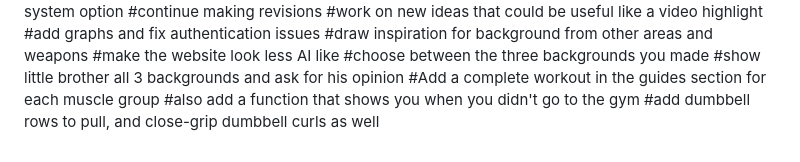
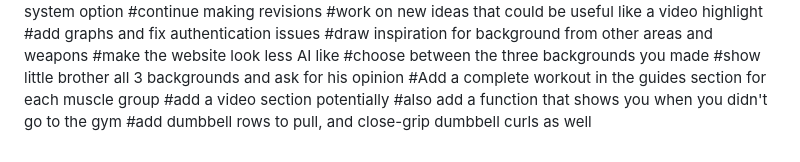
Before and after one commit to NirojanK/Workout-App, a Markdown page: README.md, the part around the change. Drawn GitHub-style.

Commit message:
Update README with new feature suggestions
Consider adding a video section and a gym attendance function.

```diff
--- a/README.md
+++ b/README.md
@@ -56,5 +56,6 @@ Stuff that needs to get added:
 #choose between the three backgrounds you made
 #show little brother all 3 backgrounds and ask for his opinion
 #Add a complete workout in the guides section for each muscle group
+#add a video section potentially
 #also add a function that shows you when you didn't go to the gym
 #add dumbbell rows to pull, and close-grip dumbbell curls as well
```
